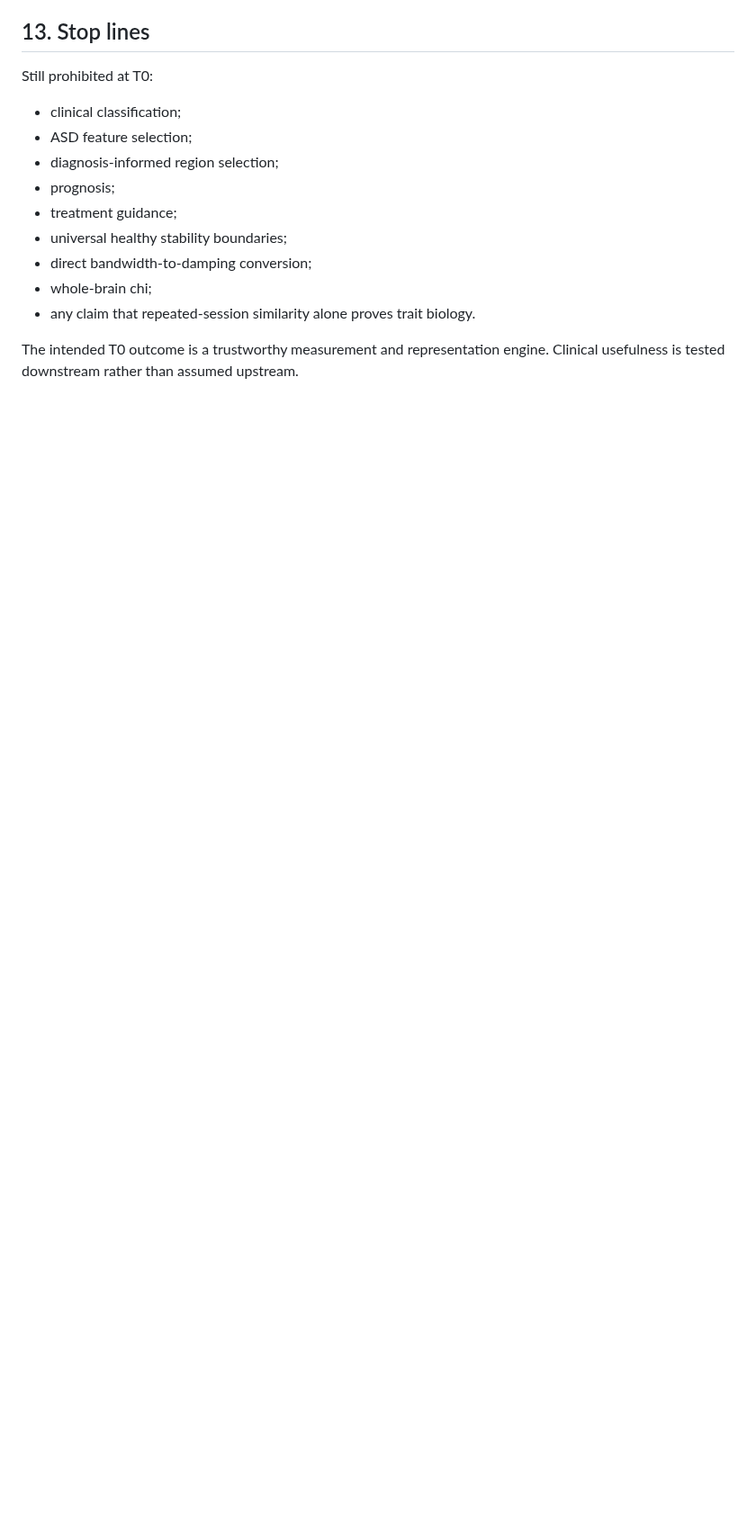
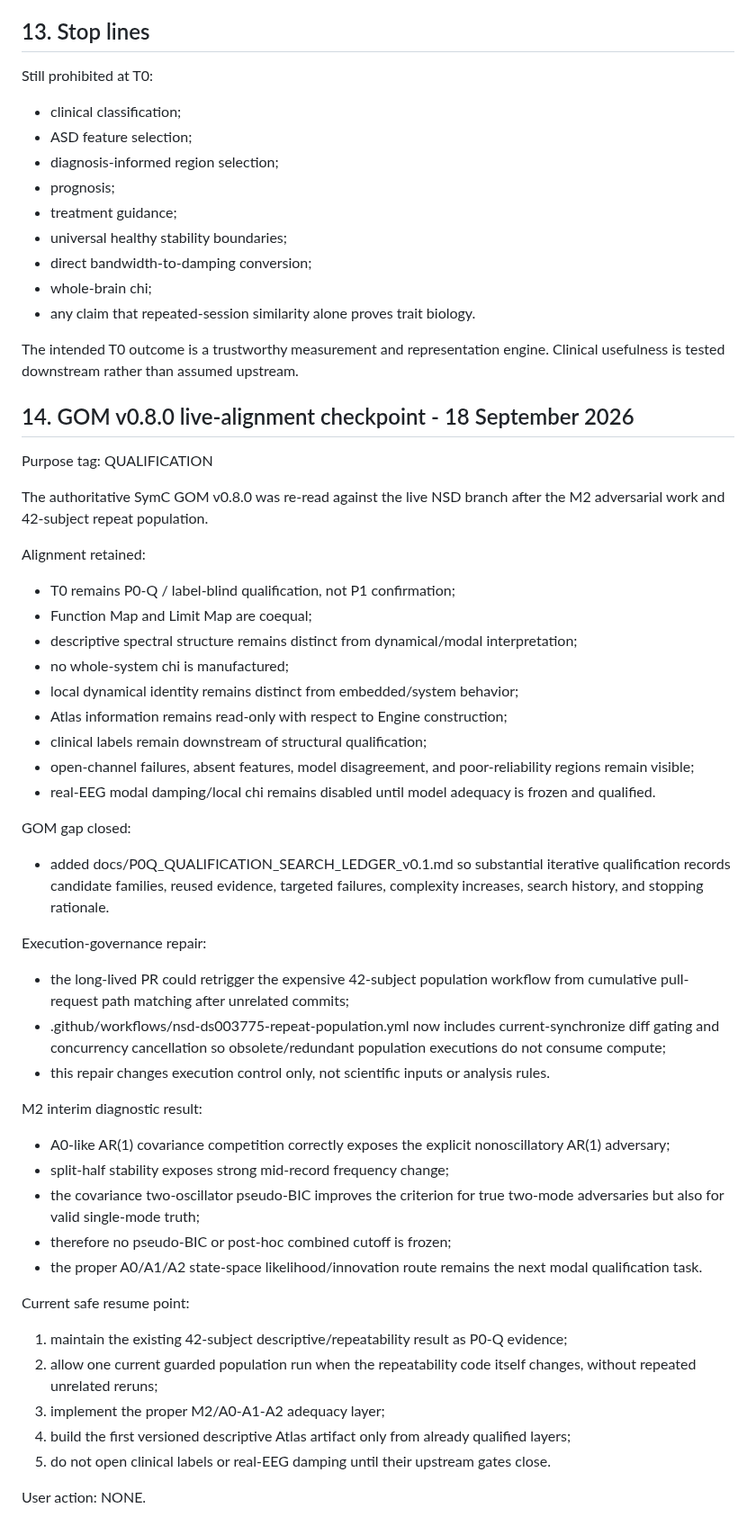
Before and after one commit to SymC-Universe/Biomedical, a Markdown page: NSD_vNext/docs/T0_EXECUTION_LEDGER_v0.1.md, the part around the change. Shown at 90% size. Rendered like a GitHub page; blank space fills up the shorter version.

Commit message:
NSD: checkpoint GOM alignment in T0 ledger

```diff
--- a/NSD_vNext/docs/T0_EXECUTION_LEDGER_v0.1.md
+++ b/NSD_vNext/docs/T0_EXECUTION_LEDGER_v0.1.md
@@ -373,3 +373,45 @@ Still prohibited at T0:
 - any claim that repeated-session similarity alone proves trait biology.
 
 The intended T0 outcome is a trustworthy measurement and representation engine. Clinical usefulness is tested downstream rather than assumed upstream.
+
+
+## 14. GOM v0.8.0 live-alignment checkpoint - 18 September 2026
+
+Purpose tag: QUALIFICATION
+
+The authoritative SymC GOM v0.8.0 was re-read against the live NSD branch after the M2 adversarial work and 42-subject repeat population.
+
+Alignment retained:
+- T0 remains P0-Q / label-blind qualification, not P1 confirmation;
+- Function Map and Limit Map are coequal;
+- descriptive spectral structure remains distinct from dynamical/modal interpretation;
+- no whole-system chi is manufactured;
+- local dynamical identity remains distinct from embedded/system behavior;
+- Atlas information remains read-only with respect to Engine construction;
+- clinical labels remain downstream of structural qualification;
+- open-channel failures, absent features, model disagreement, and poor-reliability regions remain visible;
+- real-EEG modal damping/local chi remains disabled until model adequacy is frozen and qualified.
+
+GOM gap closed:
+- added docs/P0Q_QUALIFICATION_SEARCH_LEDGER_v0.1.md so substantial iterative qualification records candidate families, reused evidence, targeted failures, complexity increases, search history, and stopping rationale.
+
+Execution-governance repair:
+- the long-lived PR could retrigger the expensive 42-subject population workflow from cumulative pull-request path matching after unrelated commits;
+- .github/workflows/nsd-ds003775-repeat-population.yml now includes current-synchronize diff gating and concurrency cancellation so obsolete/redundant population executions do not consume compute;
+- this repair changes execution control only, not scientific inputs or analysis rules.
+
+M2 interim diagnostic result:
+- A0-like AR(1) covariance competition correctly exposes the explicit nonoscillatory AR(1) adversary;
+- split-half stability exposes strong mid-record frequency change;
+- the covariance two-oscillator pseudo-BIC improves the criterion for true two-mode adversaries but also for valid single-mode truth;
+- therefore no pseudo-BIC or post-hoc combined cutoff is frozen;
+- the proper A0/A1/A2 state-space likelihood/innovation route remains the next modal qualification task.
+
+Current safe resume point:
+1. maintain the existing 42-subject descriptive/repeatability result as P0-Q evidence;
+2. allow one current guarded population run when the repeatability code itself changes, without repeated unrelated reruns;
+3. implement the proper M2/A0-A1-A2 adequacy layer;
+4. build the first versioned descriptive Atlas artifact only from already qualified layers;
+5. do not open clinical labels or real-EEG damping until their upstream gates close.
+
+User action: NONE.
```
